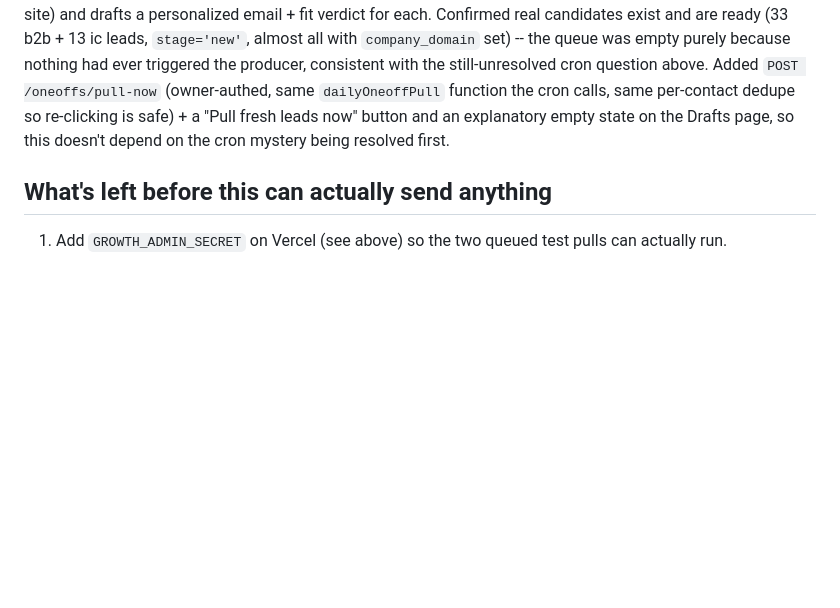
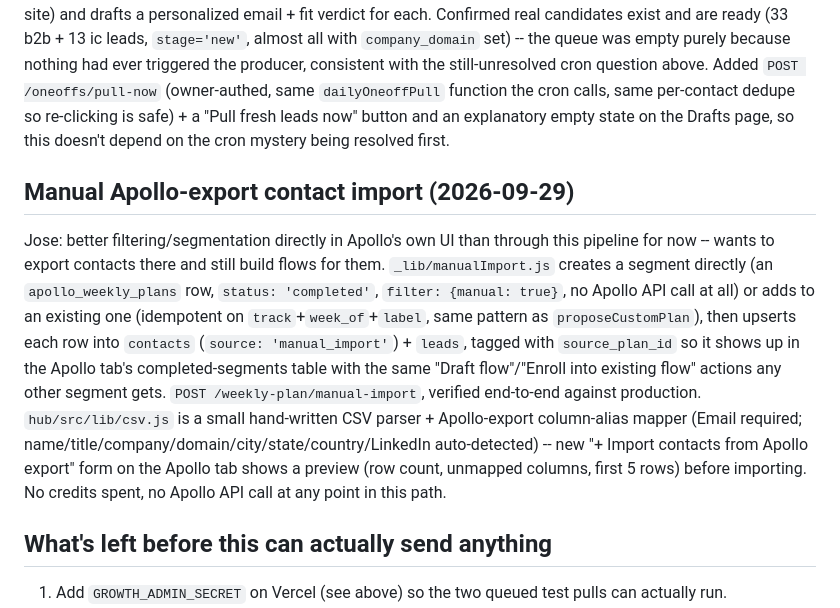
Before and after one commit to ubik360cloud/ubik360website, a Markdown page: docs/growth-hub-status.md, the part around the change. GitHub-like rendering; blank space fills up the shorter version.

Commit message:
docs: record manual Apollo-export contact import feature
Co-Authored-By: Claude Sonnet 5 <noreply@anthropic.com>

```diff
--- a/docs/growth-hub-status.md
+++ b/docs/growth-hub-status.md
@@ -298,6 +298,22 @@ the producer, consistent with the still-unresolved cron question above. Added
 per-contact dedupe so re-clicking is safe) + a "Pull fresh leads now" button and an explanatory
 empty state on the Drafts page, so this doesn't depend on the cron mystery being resolved first.
 
+## Manual Apollo-export contact import (2026-09-29)
+
+Jose: better filtering/segmentation directly in Apollo's own UI than through this pipeline for
+now -- wants to export contacts there and still build flows for them. `_lib/manualImport.js`
+creates a segment directly (an `apollo_weekly_plans` row, `status: 'completed'`,
+`filter: {manual: true}`, no Apollo API call at all) or adds to an existing one (idempotent on
+`track`+`week_of`+`label`, same pattern as `proposeCustomPlan`), then upserts each row into
+`contacts` (`source: 'manual_import'`) + `leads`, tagged with `source_plan_id` so it shows up in
+the Apollo tab's completed-segments table with the same "Draft flow"/"Enroll into existing flow"
+actions any other segment gets. `POST /weekly-plan/manual-import`, verified end-to-end against
+production. `hub/src/lib/csv.js` is a small hand-written CSV parser + Apollo-export column-alias
+mapper (Email required; name/title/company/domain/city/state/country/LinkedIn auto-detected) --
+new "+ Import contacts from Apollo export" form on the Apollo tab shows a preview (row count,
+unmapped columns, first 5 rows) before importing. No credits spent, no Apollo API call at any
+point in this path.
+
 ## What's left before this can actually send anything
 
 1. Add `GROWTH_ADMIN_SECRET` on Vercel (see above) so the two queued test pulls can actually run.
```
